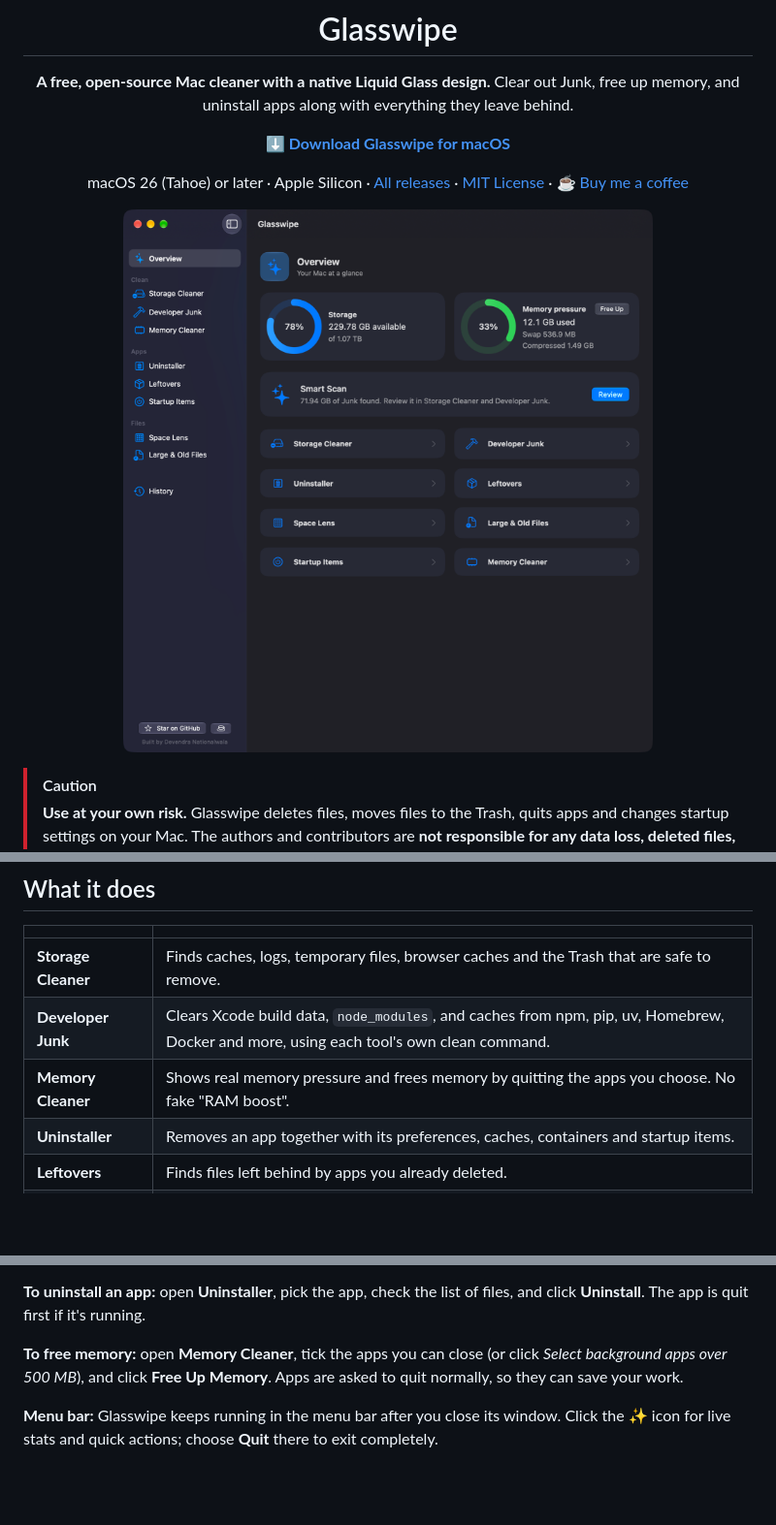
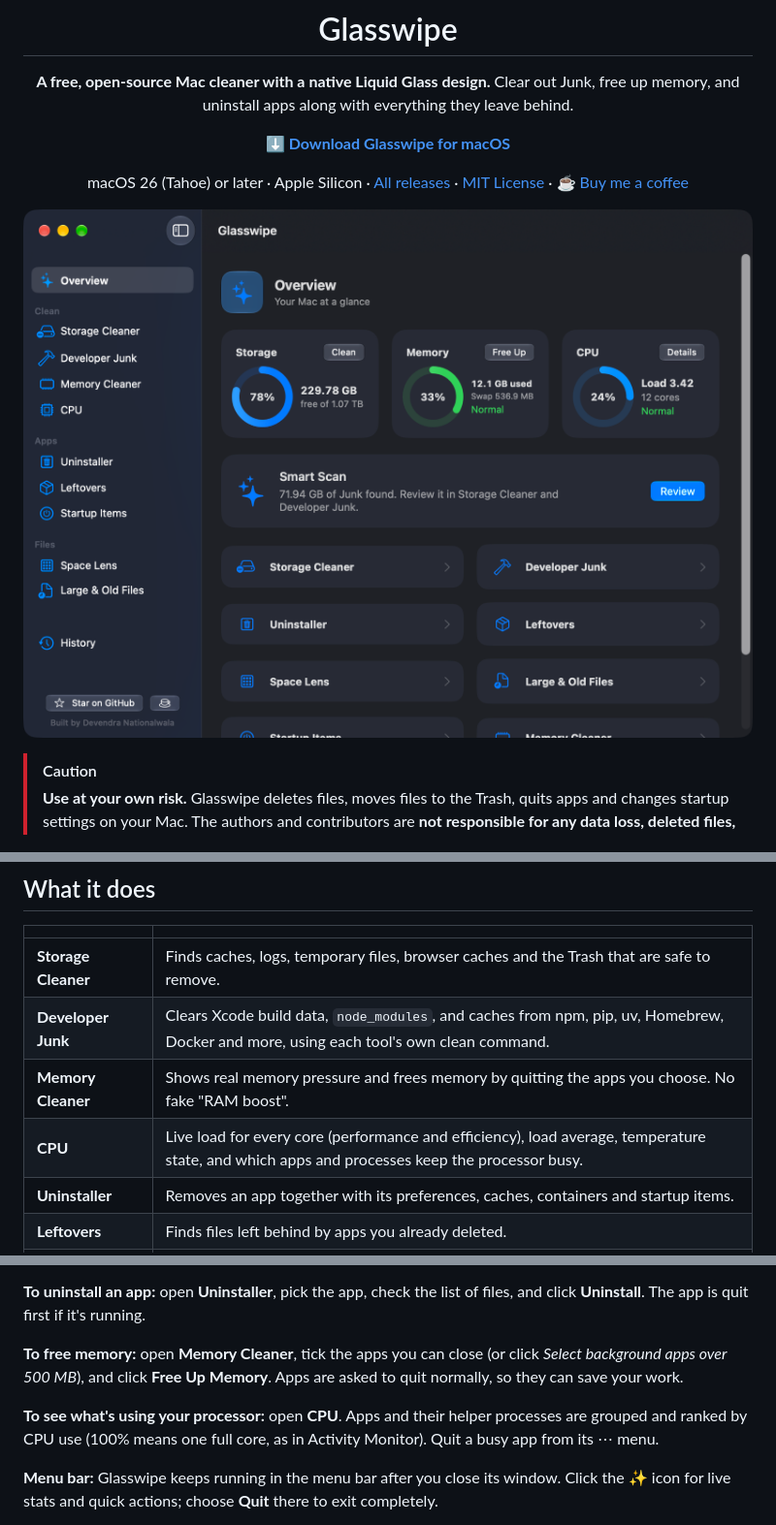
Before and after one commit to devendra-nationalwala/glasswipe, a Markdown page: README.md, 3 parts joined by grey strips. Shown at 97% size. Drawn GitHub-style; pictures changed too: docs/screenshots/overview.png; blank space fills up the shorter version.

```diff
--- a/README.md
+++ b/README.md
@@ -23,6 +23,7 @@ macOS 26 (Tahoe) or later · Apple Silicon · [All releases](https://github.com/
 | **Storage Cleaner** | Finds caches, logs, temporary files, browser caches and the Trash that are safe to remove. |
 | **Developer Junk** | Clears Xcode build data, `node_modules`, and caches from npm, pip, uv, Homebrew, Docker and more, using each tool's own clean command. |
 | **Memory Cleaner** | Shows real memory pressure and frees memory by quitting the apps you choose. No fake "RAM boost". |
+| **CPU** | Live load for every core (performance and efficiency), load average, temperature state, and which apps and processes keep the processor busy. |
 | **Uninstaller** | Removes an app together with its preferences, caches, containers and startup items. |
 | **Leftovers** | Finds files left behind by apps you already deleted. |
 | **Space Lens** | A map of what is taking up your disk. Click to dig into any folder. |
@@ -93,6 +97,8 @@ See [CONTRIBUTING.md](CONTRIBUTING.md) for details.
 **To uninstall an app:** open **Uninstaller**, pick the app, check the list of files, and click **Uninstall**. The app is quit first if it's running.
 
 **To free memory:** open **Memory Cleaner**, tick the apps you can close (or click *Select background apps over 500 MB*), and click **Free Up Memory**. Apps are asked to quit normally, so they can save your work.
+
+**To see what's using your processor:** open **CPU**. Apps and their helper processes are grouped and ranked by CPU use (100% means one full core, as in Activity Monitor). Quit a busy app from its ⋯ menu.
 
 **Menu bar:** Glasswipe keeps running in the menu bar after you close its window. Click the ✨ icon for live stats and quick actions; choose **Quit** there to exit completely.
 
```
Also changed, not shown: other parts of README.md (+3 -0 lines), CONTRIBUTING.md (+1 -1 lines), docs/screenshots/cpu.png (added), 9 other files.
